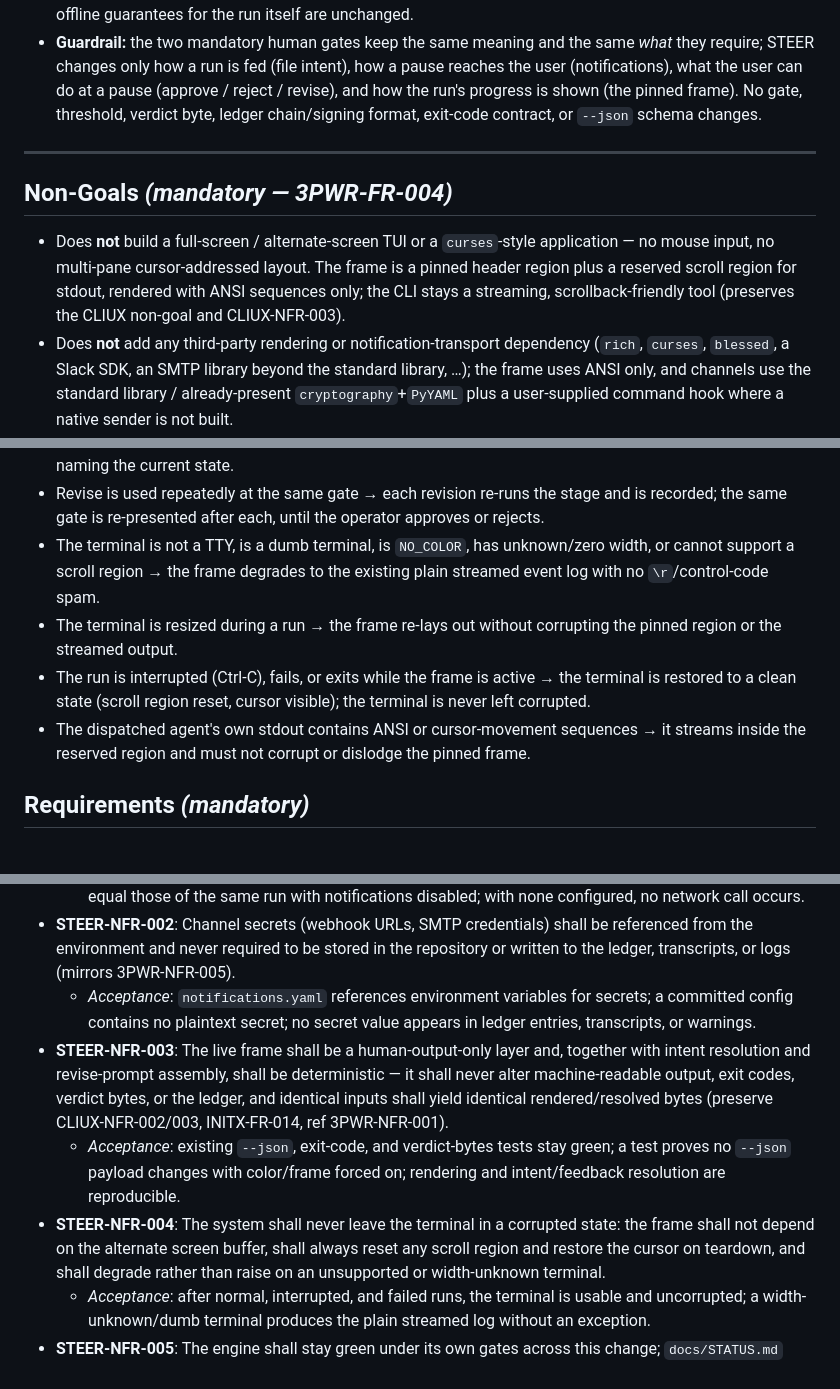
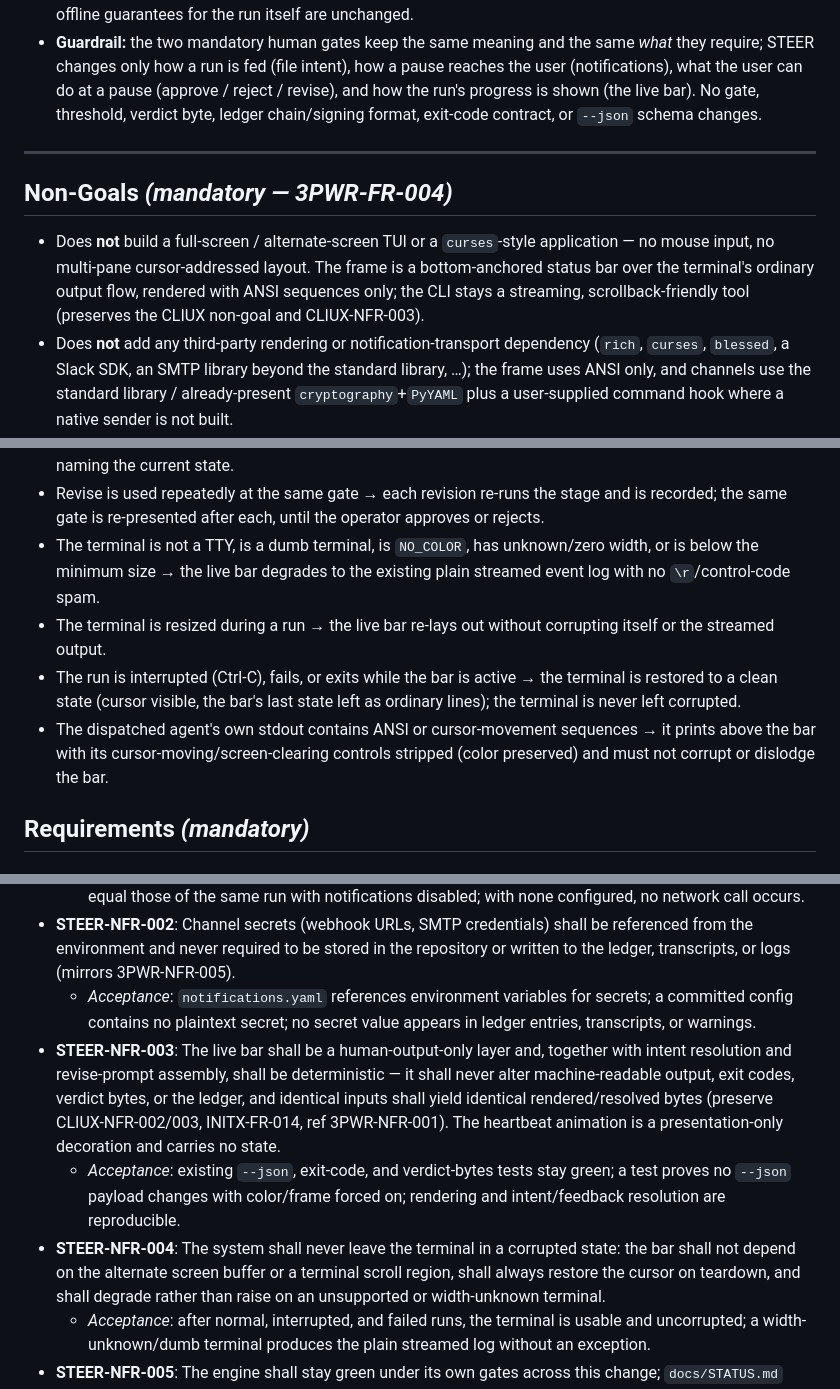
Before and after one commit to VerzCar/3powers, a Markdown page: specs/019-run-steering/spec.md, 3 parts joined by grey strips. Drawn GitHub-style.

```diff
--- a/specs/019-run-steering/spec.md
+++ b/specs/019-run-steering/spec.md
@@ -82,7 +82,7 @@ Read this before planning; none of it is a requirement.
   path so the offline guarantees for the run itself are unchanged.
 - **Guardrail:** the two mandatory human gates keep the same meaning and the same *what* they require; STEER
   changes only how a run is fed (file intent), how a pause reaches the user (notifications), what the user can
-  do at a pause (approve / reject / revise), and how the run's progress is shown (the pinned frame). No gate,
+  do at a pause (approve / reject / revise), and how the run's progress is shown (the live bar). No gate,
   threshold, verdict byte, ledger chain/signing format, exit-code contract, or `--json` schema changes.
 
 ---
@@ -92,9 +92,9 @@ Read this before planning; none of it is a requirement.
 <!-- Explicitly state what is OUT of scope. A spec without non-goals cannot proceed to planning. -->
 
 - Does **not** build a full-screen / alternate-screen TUI or a `curses`-style application — no mouse input,
-  no multi-pane cursor-addressed layout. The frame is a pinned header region plus a reserved scroll region
-  for stdout, rendered with ANSI sequences only; the CLI stays a streaming, scrollback-friendly tool
-  (preserves the CLIUX non-goal and CLIUX-NFR-003).
+  no multi-pane cursor-addressed layout. The frame is a bottom-anchored status bar over the terminal's
+  ordinary output flow, rendered with ANSI sequences only; the CLI stays a streaming, scrollback-friendly
+  tool (preserves the CLIUX non-goal and CLIUX-NFR-003).
 - Does **not** add any third-party rendering or notification-transport dependency (`rich`, `curses`,
   `blessed`, a Slack SDK, an SMTP library beyond the standard library, …); the frame uses ANSI only, and
   channels use the standard library / already-present `cryptography`+`PyYAML` plus a user-supplied command
@@ -222,14 +222,16 @@ reconstruction are unaffected whether or not a channel is configured.
   current state.
 - Revise is used repeatedly at the same gate → each revision re-runs the stage and is recorded; the same gate
   is re-presented after each, until the operator approves or rejects.
-- The terminal is not a TTY, is a dumb terminal, is `NO_COLOR`, has unknown/zero width, or cannot support a
-  scroll region → the frame degrades to the existing plain streamed event log with no `\r`/control-code spam.
-- The terminal is resized during a run → the frame re-lays out without corrupting the pinned region or the
+- The terminal is not a TTY, is a dumb terminal, is `NO_COLOR`, has unknown/zero width, or is below the
+  minimum size → the live bar degrades to the existing plain streamed event log with no `\r`/control-code spam.
+- The terminal is resized during a run → the live bar re-lays out without corrupting itself or the
   streamed output.
-- The run is interrupted (Ctrl-C), fails, or exits while the frame is active → the terminal is restored to a
-  clean state (scroll region reset, cursor visible); the terminal is never left corrupted.
-- The dispatched agent's own stdout contains ANSI or cursor-movement sequences → it streams inside the reserved
-  region and must not corrupt or dislodge the pinned frame.
+- The run is interrupted (Ctrl-C), fails, or exits while the bar is active → the terminal is restored to a
+  clean state (cursor visible, the bar's last state left as ordinary lines); the terminal is never left
+  corrupted.
+- The dispatched agent's own stdout contains ANSI or cursor-movement sequences → it prints above the bar
+  with its cursor-moving/screen-clearing controls stripped (color preserved) and must not corrupt or dislodge
+  the bar.
 
 ## Requirements *(mandatory)*
 
@@ -359,14 +369,15 @@ reconstruction are unaffected whether or not a channel is configured.
   3PWR-NFR-005).
   - *Acceptance*: `notifications.yaml` references environment variables for secrets; a committed config
     contains no plaintext secret; no secret value appears in ledger entries, transcripts, or warnings.
-- **STEER-NFR-003**: The live frame shall be a human-output-only layer and, together with intent resolution and
+- **STEER-NFR-003**: The live bar shall be a human-output-only layer and, together with intent resolution and
   revise-prompt assembly, shall be deterministic — it shall never alter machine-readable output, exit codes,
   verdict bytes, or the ledger, and identical inputs shall yield identical rendered/resolved bytes (preserve
-  CLIUX-NFR-002/003, INITX-FR-014, ref 3PWR-NFR-001).
+  CLIUX-NFR-002/003, INITX-FR-014, ref 3PWR-NFR-001). The heartbeat animation is a presentation-only
+  decoration and carries no state.
   - *Acceptance*: existing `--json`, exit-code, and verdict-bytes tests stay green; a test proves no `--json`
     payload changes with color/frame forced on; rendering and intent/feedback resolution are reproducible.
-- **STEER-NFR-004**: The system shall never leave the terminal in a corrupted state: the frame shall not depend
-  on the alternate screen buffer, shall always reset any scroll region and restore the cursor on teardown, and
+- **STEER-NFR-004**: The system shall never leave the terminal in a corrupted state: the bar shall not depend
+  on the alternate screen buffer or a terminal scroll region, shall always restore the cursor on teardown, and
   shall degrade rather than raise on an unsupported or width-unknown terminal.
   - *Acceptance*: after normal, interrupted, and failed runs, the terminal is usable and uncorrupted; a
     width-unknown/dumb terminal produces the plain streamed log without an exception.
```
Also changed, not shown: other parts of specs/019-run-steering/spec.md (+43 -34 lines), docs/STATUS.md (+2 -2 lines), docs/cli-reference.md (+5 -4 lines).
